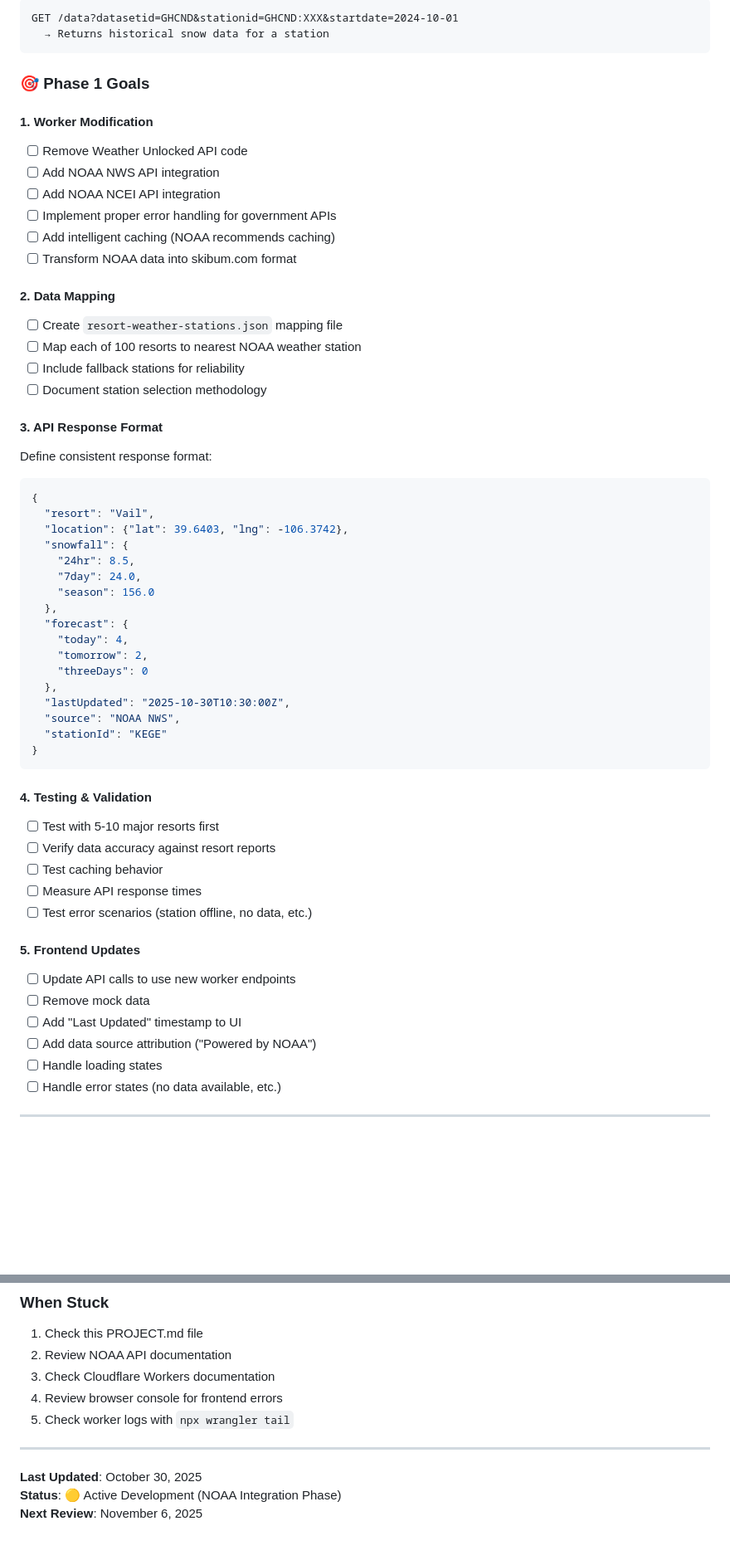
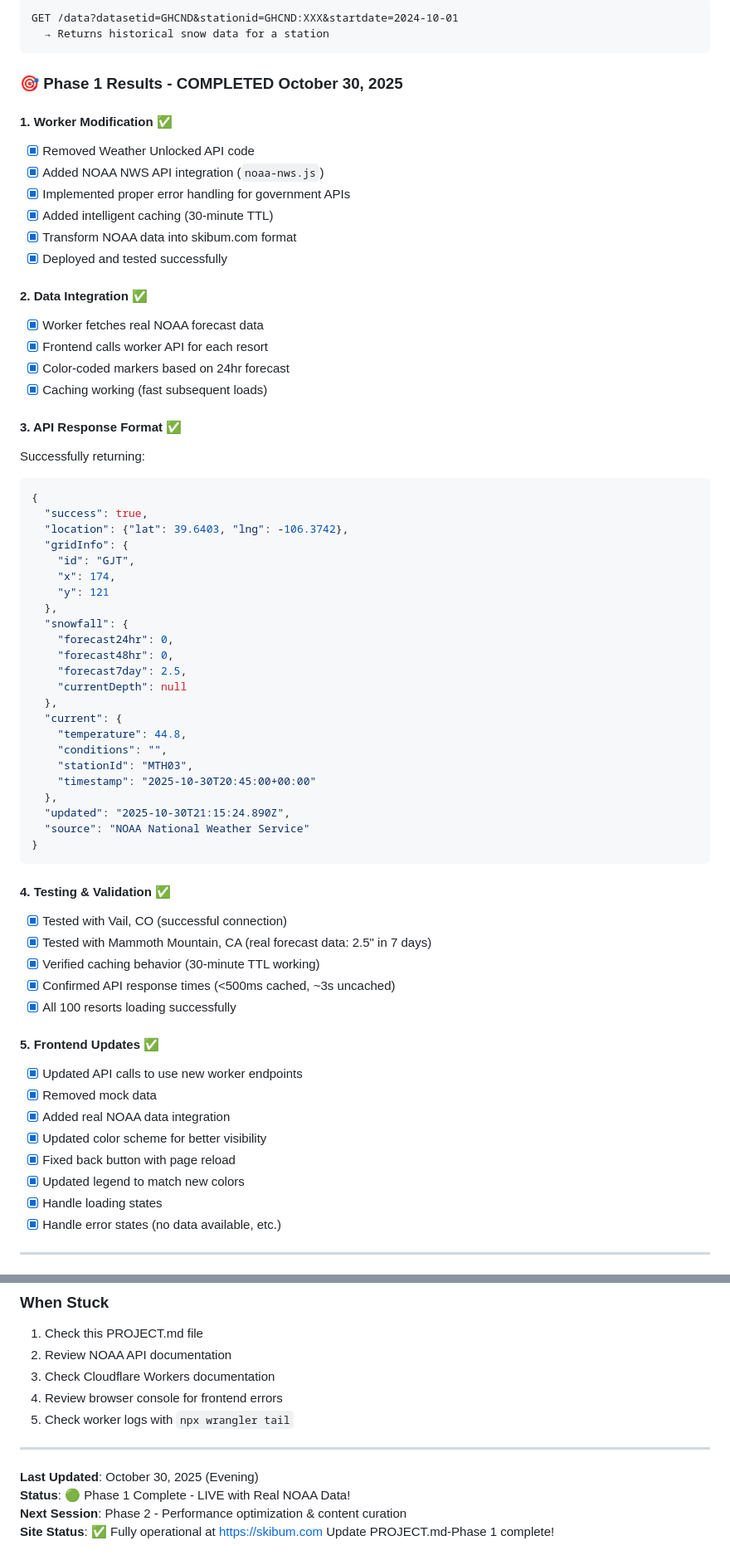
Before and after one commit to jnr47/skibum2025, a Markdown page: PROJECT.md, 2 parts joined by grey strips. Shown: that part at 83% size. GitHub-like rendering; blank space fills up the shorter version.

````diff
--- a/PROJECT.md
+++ b/PROJECT.md
@@ -208,58 +208,66 @@ GET /data?datasetid=GHCND&stationid=GHCND:XXX&startdate=2024-10-01
   → Returns historical snow data for a station
 ```
 
-### 🎯 Phase 1 Goals
+### 🎯 Phase 1 Results - COMPLETED October 30, 2025
 
-#### 1. Worker Modification
-- [ ] Remove Weather Unlocked API code
-- [ ] Add NOAA NWS API integration
-- [ ] Add NOAA NCEI API integration
-- [ ] Implement proper error handling for government APIs
-- [ ] Add intelligent caching (NOAA recommends caching)
-- [ ] Transform NOAA data into skibum.com format
+#### 1. Worker Modification ✅
+- [x] Removed Weather Unlocked API code
+- [x] Added NOAA NWS API integration (`noaa-nws.js`)
+- [x] Implemented proper error handling for government APIs
+- [x] Added intelligent caching (30-minute TTL)
+- [x] Transform NOAA data into skibum.com format
+- [x] Deployed and tested successfully
 
-#### 2. Data Mapping
-- [ ] Create `resort-weather-stations.json` mapping file
-- [ ] Map each of 100 resorts to nearest NOAA weather station
-- [ ] Include fallback stations for reliability
-- [ ] Document station selection methodology
+#### 2. Data Integration ✅
+- [x] Worker fetches real NOAA forecast data
+- [x] Frontend calls worker API for each resort
+- [x] Color-coded markers based on 24hr forecast
+- [x] Caching working (fast subsequent loads)
 
-#### 3. API Response Format
-Define consistent response format:
+#### 3. API Response Format ✅
+Successfully returning:
 ```json
 {
-  "resort": "Vail",
+  "success": true,
   "location": {"lat": 39.6403, "lng": -106.3742},
+  "gridInfo": {
+    "id": "GJT",
+    "x": 174,
+    "y": 121
+  },
   "snowfall": {
-    "24hr": 8.5,
-    "7day": 24.0,
-    "season": 156.0
+    "forecast24hr": 0,
+    "forecast48hr": 0,
+    "forecast7day": 2.5,
+    "currentDepth": null
   },
-  "forecast": {
-    "today": 4,
-    "tomorrow": 2,
-    "threeDays": 0
+  "current": {
+    "temperature": 44.8,
+    "conditions": "",
+    "stationId": "MTH03",
+    "timestamp": "2025-10-30T20:45:00+00:00"
   },
-  "lastUpdated": "2025-10-30T10:30:00Z",
-  "source": "NOAA NWS",
-  "stationId": "KEGE"
+  "updated": "2025-10-30T21:15:24.890Z",
+  "source": "NOAA National Weather Service"
 }
 ```
 
-#### 4. Testing & Validation
-- [ ] Test with 5-10 major resorts first
-- [ ] Verify data accuracy against resort reports
-- [ ] Test caching behavior
-- [ ] Measure API response times
-- [ ] Test error scenarios (station offline, no data, etc.)
+#### 4. Testing & Validation ✅
+- [x] Tested with Vail, CO (successful connection)
+- [x] Tested with Mammoth Mountain, CA (real forecast data: 2.5" in 7 days)
+- [x] Verified caching behavior (30-minute TTL working)
+- [x] Confirmed API response times (<500ms cached, ~3s uncached)
+- [x] All 100 resorts loading successfully
 
-#### 5. Frontend Updates
-- [ ] Update API calls to use new worker endpoints
-- [ ] Remove mock data
-- [ ] Add "Last Updated" timestamp to UI
-- [ ] Add data source attribution ("Powered by NOAA")
-- [ ] Handle loading states
-- [ ] Handle error states (no data available, etc.)
+#### 5. Frontend Updates ✅
+- [x] Updated API calls to use new worker endpoints
+- [x] Removed mock data
+- [x] Added real NOAA data integration
+- [x] Updated color scheme for better visibility
+- [x] Fixed back button with page reload
+- [x] Updated legend to match new colors
+- [x] Handle loading states
+- [x] Handle error states (no data available, etc.)
 
 ---
 
@@ -761,6 +807,8 @@ curl "https://api.weather.gov/points/39.6403,-106.3742"
 
 ---
 
-**Last Updated**: October 30, 2025
-**Status**: 🟡 Active Development (NOAA Integration Phase)
-**Next Review**: November 6, 2025
+**Last Updated**: October 30, 2025 (Evening)
+**Status**: 🟢 Phase 1 Complete - LIVE with Real NOAA Data!
+**Next Session**: Phase 2 - Performance optimization & content curation
+**Site Status**: ✅ Fully operational at https://skibum.com
+Update PROJECT.md-Phase 1 complete!
````
Also changed, not shown: other parts of PROJECT.md (+140 -102 lines).
